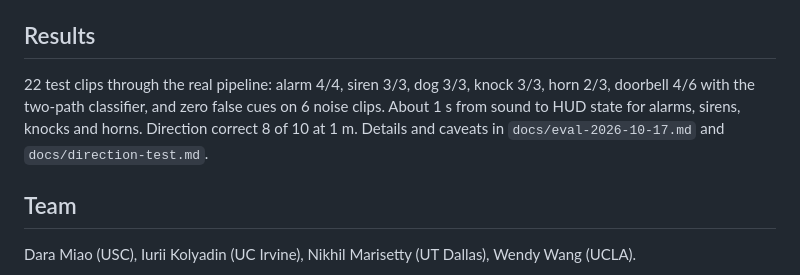
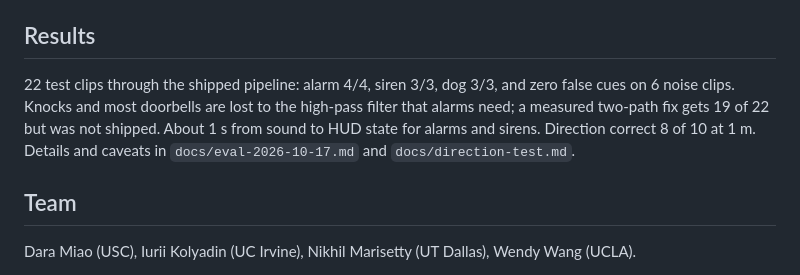
Before and after one commit to iuriiKolyadin/lahacks, a Markdown page: README.md, the part around the change. Rendered like a GitHub page.

Commit message:
Decision: single filtered path ships; demo with alarm, siren, dog, clap, snap

```diff
--- a/README.md
+++ b/README.md
@@ -77,11 +77,12 @@ Measure it: `python3 -m venv .venv && .venv/bin/pip install numpy ai-edge-litert
 
 ## Results
 
-22 test clips through the real pipeline: alarm 4/4, siren 3/3, dog 3/3,
-knock 3/3, horn 2/3, doorbell 4/6 with the two-path classifier, and zero
-false cues on 6 noise clips. About 1 s from sound to HUD state for alarms,
-sirens, knocks and horns. Direction correct 8 of 10 at 1 m. Details and
-caveats in `docs/eval-2026-10-17.md` and `docs/direction-test.md`.
+22 test clips through the shipped pipeline: alarm 4/4, siren 3/3, dog 3/3,
+and zero false cues on 6 noise clips. Knocks and most doorbells are lost to
+the high-pass filter that alarms need; a measured two-path fix gets 19 of 22
+but was not shipped. About 1 s from sound to HUD state for alarms and
+sirens. Direction correct 8 of 10 at 1 m. Details and caveats in
+`docs/eval-2026-10-17.md` and `docs/direction-test.md`.
 
 ## Team
 
```
Also changed, not shown: PRD.md (+7 -5 lines), docs/eval-2026-10-17.md (+7 -1 lines).
